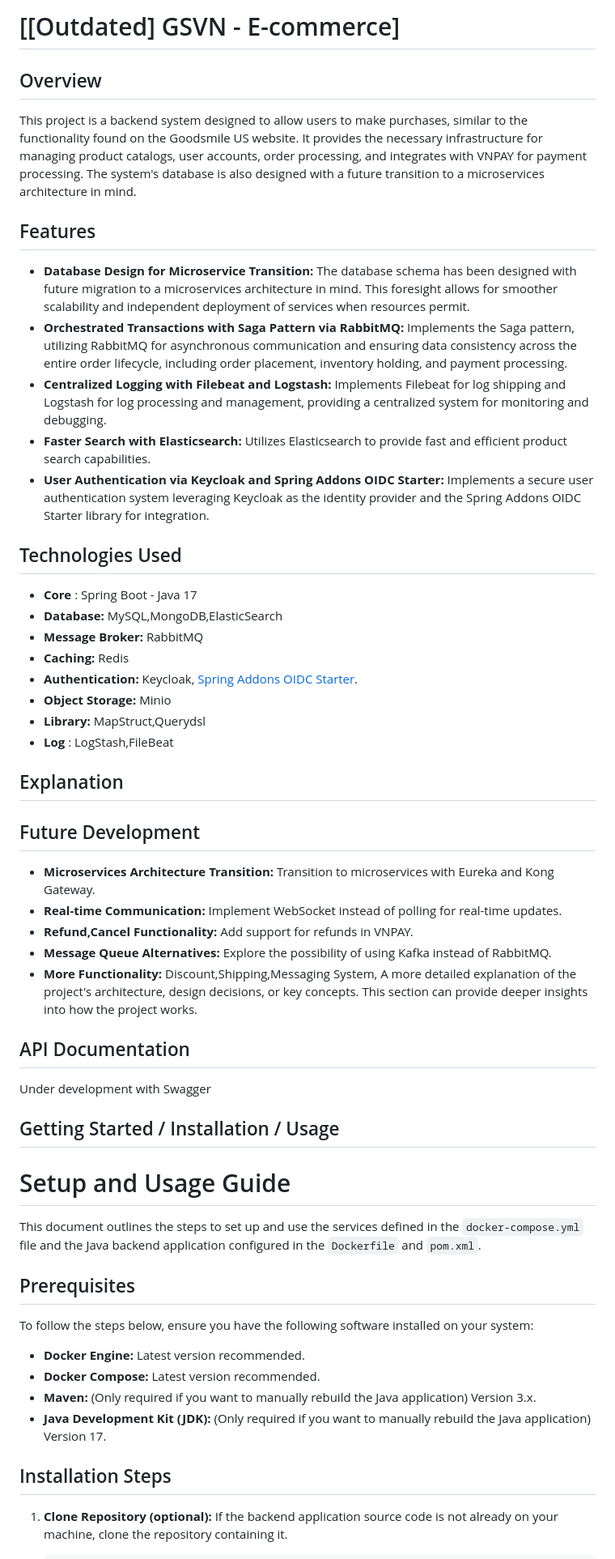
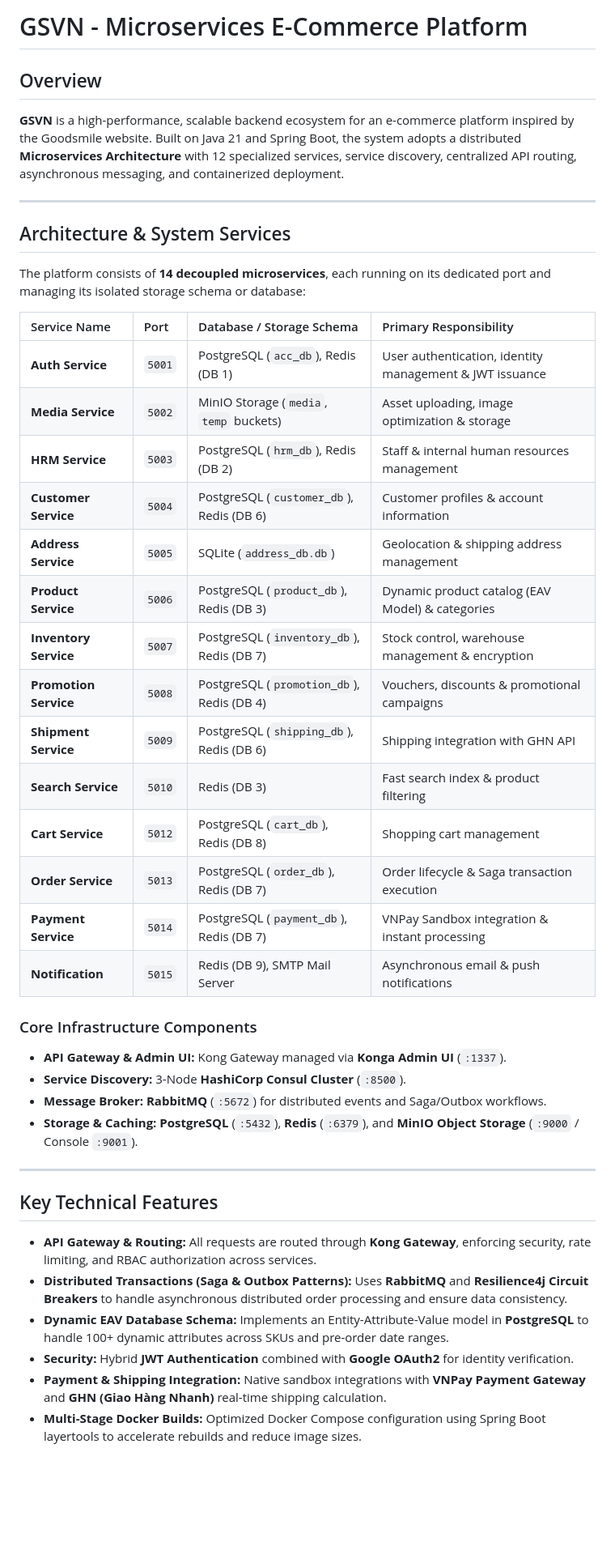
Before and after one commit to HiganTGB/GSVN, a Markdown page: README.md, the part around one of its changes. Shown at 81% size. GitHub-like rendering; blank space fills up the shorter version.

Commit message:
Update temp README.md

```diff
--- a/README.md
+++ b/README.md
@@ -1,50 +1,46 @@
-# [[Outdated] GSVN - E-commerce]
+# GSVN - Microservices E-Commerce Platform
 
 ## Overview
 
-This project is a backend system designed to allow users to make purchases, similar to the functionality found on the Goodsmile US website. It provides the necessary infrastructure for managing product catalogs, user accounts, order processing, and integrates with VNPAY for payment processing. The system's database is also designed with a future transition to a microservices architecture in mind.
+**GSVN** is a high-performance, scalable backend ecosystem for an e-commerce platform inspired by the Goodsmile website. Built on Java 21 and Spring Boot, the system adopts a distributed **Microservices Architecture** with 12 specialized services, service discovery, centralized API routing, asynchronous messaging, and containerized deployment.
 
-## Features
-* **Database Design for Microservice Transition:** The database schema has been designed with future migration to a microservices architecture in mind. This foresight allows for smoother scalability and independent deployment of services when resources permit.
-* **Orchestrated Transactions with Saga Pattern via RabbitMQ:** Implements the Saga pattern, utilizing RabbitMQ for asynchronous communication and ensuring data consistency across the entire order lifecycle, including order placement, inventory holding, and payment processing.
-* **Centralized Logging with Filebeat and Logstash:** Implements Filebeat for log shipping and Logstash for log processing and management, providing a centralized system for monitoring and debugging.
-* **Faster Search with Elasticsearch:** Utilizes Elasticsearch to provide fast and efficient product search capabilities.
-* **User Authentication via Keycloak and Spring Addons OIDC Starter:** Implements a secure user authentication system leveraging Keycloak as the identity provider and the Spring Addons OIDC Starter library for integration.
-## Technologies Used
-* **Core** : Spring Boot - Java 17
-* **Database:** MySQL,MongoDB,ElasticSearch
-* **Message Broker:** RabbitMQ
-* **Caching:** Redis
-* **Authentication:** Keycloak, [Spring Addons OIDC Starter](https://github.com/ch4mpy/spring-addons/blob/master/spring-addons-starter-oidc/README.MD).
-* **Object Storage:** Minio
-* **Library:** MapStruct,Querydsl
-* **Log** : LogStash,FileBeat
-## Explanation
-## Future Development
-* **Microservices Architecture Transition:** Transition to microservices with Eureka and Kong Gateway.
-* **Real-time Communication:** Implement WebSocket instead of polling for real-time updates.
-* **Refund,Cancel Functionality:** Add support for refunds in VNPAY.
-* **Message Queue Alternatives:** Explore the possibility of using Kafka instead of RabbitMQ.
-* **More Functionality:** Discount,Shipping,Messaging System,
-A more detailed explanation of the project's architecture, design decisions, or key concepts. This section can provide deeper insights into how the project works.
-## API Documentation
-Under development with Swagger
-## Getting Started / Installation / Usage
+---
 
-# Setup and Usage Guide
+## Architecture & System Services
 
-This document outlines the steps to set up and use the services defined in the `docker-compose.yml` file and the Java backend application configured in the `Dockerfile` and `pom.xml`.
+The platform consists of **14 decoupled microservices**, each running on its dedicated port and managing its isolated storage schema or database:
 
-## Prerequisites
+| Service Name | Port | Database / Storage Schema | Primary Responsibility |
+| :--- | :--- | :--- | :--- |
+| **Auth Service** | `5001` | PostgreSQL (`acc_db`), Redis (DB 1) | User authentication, identity management & JWT issuance |
+| **Media Service** | `5002` | MinIO Storage (`media`, `temp` buckets) | Asset uploading, image optimization & storage |
+| **HRM Service** | `5003` | PostgreSQL (`hrm_db`), Redis (DB 2) | Staff & internal human resources management |
+| **Customer Service** | `5004` | PostgreSQL (`customer_db`), Redis (DB 6) | Customer profiles & account information |
+| **Address Service** | `5005` | SQLite (`address_db.db`) | Geolocation & shipping address management |
+| **Product Service** | `5006` | PostgreSQL (`product_db`), Redis (DB 3) | Dynamic product catalog (EAV Model) & categories |
+| **Inventory Service**| `5007` | PostgreSQL (`inventory_db`), Redis (DB 7) | Stock control, warehouse management & encryption |
+| **Promotion Service**| `5008` | PostgreSQL (`promotion_db`), Redis (DB 4) | Vouchers, discounts & promotional campaigns |
+| **Shipment Service** | `5009` | PostgreSQL (`shipping_db`), Redis (DB 6) | Shipping integration with GHN API |
+| **Search Service** | `5010` | Redis (DB 3) | Fast search index & product filtering |
+| **Cart Service** | `5012` | PostgreSQL (`cart_db`), Redis (DB 8) | Shopping cart management |
+| **Order Service** | `5013` | PostgreSQL (`order_db`), Redis (DB 7) | Order lifecycle & Saga transaction execution |
+| **Payment Service** | `5014` | PostgreSQL (`payment_db`), Redis (DB 7) | VNPay Sandbox integration & instant processing |
+| **Notification** | `5015` | Redis (DB 9), SMTP Mail Server | Asynchronous email & push notifications |
 
-To follow the steps below, ensure you have the following software installed on your system:
+### Core Infrastructure Components
+* **API Gateway & Admin UI:** Kong Gateway managed via **Konga Admin UI** (`:1337`).
+* **Service Discovery:** 3-Node **HashiCorp Consul Cluster** (`:8500`).
+* **Message Broker:** **RabbitMQ** (`:5672`) for distributed events and Saga/Outbox workflows.
+* **Storage & Caching:** **PostgreSQL** (`:5432`), **Redis** (`:6379`), and **MinIO Object Storage** (`:9000` / Console `:9001`).
 
-* **Docker Engine:** Latest version recommended.
-* **Docker Compose:** Latest version recommended.
-* **Maven:** (Only required if you want to manually rebuild the Java application) Version 3.x.
-* **Java Development Kit (JDK):** (Only required if you want to manually rebuild the Java application) Version 17.
+---
 
-## Installation Steps
+## Key Technical Features
 
-1.  **Clone Repository (optional):** If the backend application source code is not already on your machine, clone the repository containing it.
+* **API Gateway & Routing:** All requests are routed through **Kong Gateway**, enforcing security, rate limiting, and RBAC authorization across services.
+* **Distributed Transactions (Saga & Outbox Patterns):** Uses **RabbitMQ** and **Resilience4j Circuit Breakers** to handle asynchronous distributed order processing and ensure data consistency.
+* **Dynamic EAV Database Schema:** Implements an Entity-Attribute-Value model in **PostgreSQL** to handle 100+ dynamic attributes across SKUs and pre-order date ranges.
+* **Security:** Hybrid **JWT Authentication** combined with **Google OAuth2** for identity verification.
+* **Payment & Shipping Integration:** Native sandbox integrations with **VNPay Payment Gateway** and **GHN (Giao Hàng Nhanh)** real-time shipping calculation.
+* **Multi-Stage Docker Builds:** Optimized Docker Compose configuration using Spring Boot layertools to accelerate rebuilds and reduce image sizes.
 
```
Also changed, not shown: other parts of README.md (+70 -30 lines).
